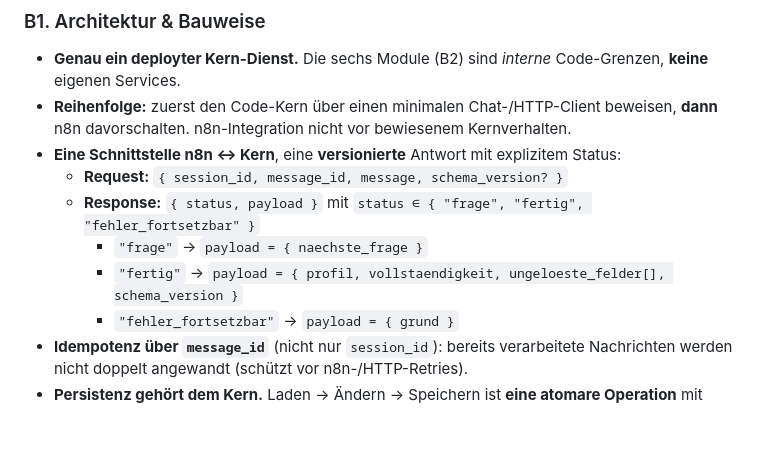
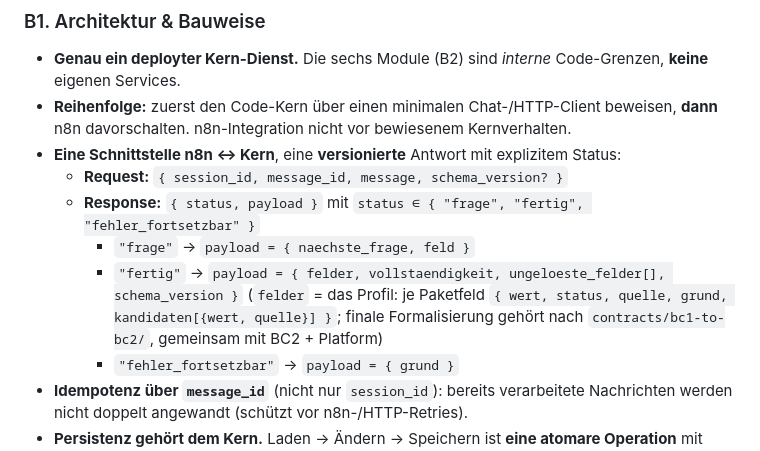
Before and after one commit to pg-coe-kmu/coe-factory, a Markdown page: bc1-context-discovery/design/Design-Spec.md, the part around the change. Rendered like a GitHub page; blank space fills up the shorter version.

Commit message:
docs(bc1): align spec payload keys with implemented wire format
Review-Minors #125: Spec sagte 'profil', Code (wie schon der Plan-
Referenzcode) liefert 'felder'; Zusatzfeld 'feld' im Frage-Payload war
undokumentiert. Vor Formalisierung in contracts/bc1-to-bc2 angeglichen.

Co-Authored-By: Claude Fable 5 <noreply@anthropic.com>

```diff
--- a/bc1-context-discovery/design/Design-Spec.md
+++ b/bc1-context-discovery/design/Design-Spec.md
@@ -37,8 +37,10 @@
 - **Eine Schnittstelle n8n ↔ Kern**, eine **versionierte** Antwort mit explizitem Status:
   - **Request:** `{ session_id, message_id, message, schema_version? }`
   - **Response:** `{ status, payload }` mit `status ∈ { "frage", "fertig", "fehler_fortsetzbar" }`
-    - `"frage"` → `payload = { naechste_frage }`
-    - `"fertig"` → `payload = { profil, vollstaendigkeit, ungeloeste_felder[], schema_version }`
+    - `"frage"` → `payload = { naechste_frage, feld }`
+    - `"fertig"` → `payload = { felder, vollstaendigkeit, ungeloeste_felder[], schema_version }`
+      (`felder` = das Profil: je Paketfeld `{ wert, status, quelle, grund, kandidaten[{wert, quelle}] }`;
+      finale Formalisierung gehört nach `contracts/bc1-to-bc2/`, gemeinsam mit BC2 + Platform)
     - `"fehler_fortsetzbar"` → `payload = { grund }`
 - **Idempotenz über `message_id`** (nicht nur `session_id`): bereits verarbeitete Nachrichten werden nicht doppelt angewandt (schützt vor n8n-/HTTP-Retries).
 - **Persistenz gehört dem Kern.** Laden → Ändern → Speichern ist **eine atomare Operation** mit **State-Versionierung (optimistic locking)**; veraltete Updates werden abgewiesen/erneut gespielt. **n8n schreibt nie selbst den Zustand** — es transportiert nur.
```
